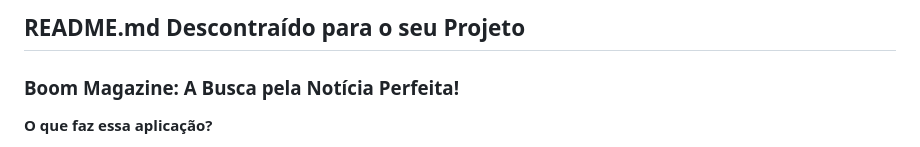
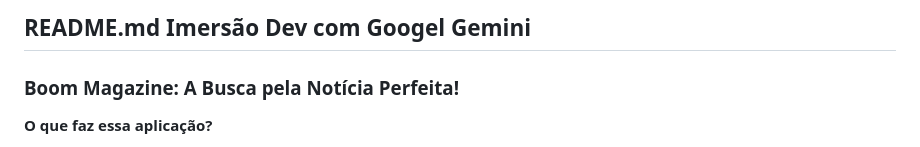
Before and after one commit to tigidiane/aluragooglegemini, a Markdown page: README.md, the part around the change. GitHub-like rendering.

```diff
--- a/README.md
+++ b/README.md
@@ -1,4 +1,4 @@
-## **README.md Descontraído para o seu Projeto**
+## **README.md Imersão Dev com Googel Gemini**
 
 ### **Boom Magazine: A Busca pela Notícia Perfeita!**
 
```
